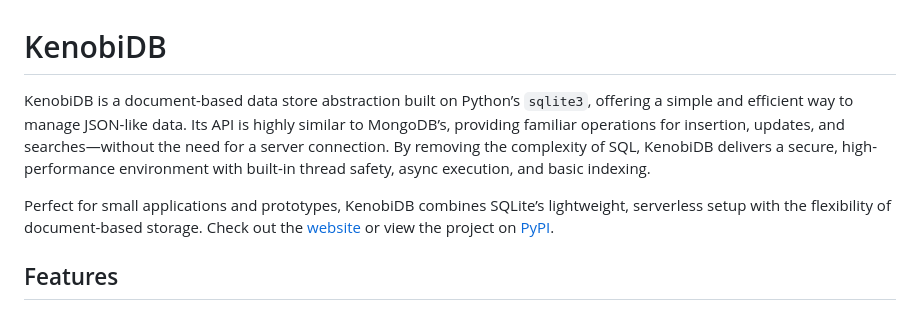
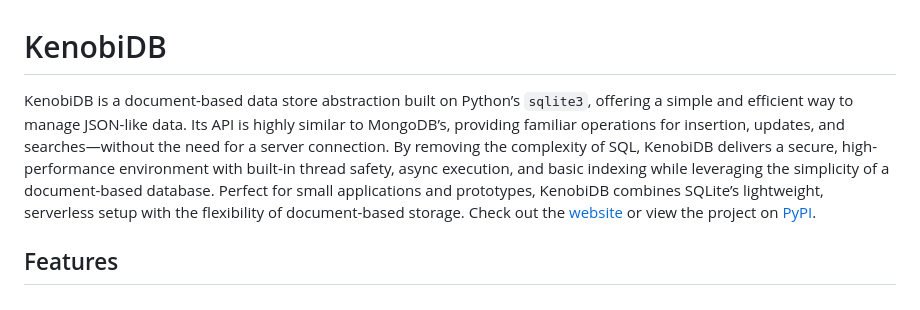
Before and after one commit to patx/kenobi, a Markdown page: README.md, the part around the change. Drawn GitHub-style.

Commit message:
fixed typo in readme

```diff
--- a/README.md
+++ b/README.md
@@ -1,8 +1,6 @@
 # KenobiDB
 
-KenobiDB is a document-based data store abstraction built on Python’s `sqlite3`, offering a simple and efficient way to manage JSON-like data. Its API is highly similar to MongoDB’s, providing familiar operations for insertion, updates, and searches—without the need for a server connection. By removing the complexity of SQL, KenobiDB delivers a secure, high-performance environment with built-in thread safety, async execution, and basic indexing.
-
-Perfect for small applications and prototypes, KenobiDB combines SQLite’s lightweight, serverless setup with the flexibility of document-based storage. Check out the [website](http://patx.github.io/kenobi/) or view the project on [PyPI](https://pypi.org/project/kenobi/).
+KenobiDB is a document-based data store abstraction built on Python’s `sqlite3`, offering a simple and efficient way to manage JSON-like data. Its API is highly similar to MongoDB’s, providing familiar operations for insertion, updates, and searches—without the need for a server connection. By removing the complexity of SQL, KenobiDB delivers a secure, high-performance environment with built-in thread safety, async execution, and basic indexing while leveraging the simplicity of a document-based database. Perfect for small applications and prototypes, KenobiDB combines SQLite’s lightweight, serverless setup with the flexibility of document-based storage. Check out the [website](http://patx.github.io/kenobi/) or view the project on [PyPI](https://pypi.org/project/kenobi/).
 
 ## Features
 
```
